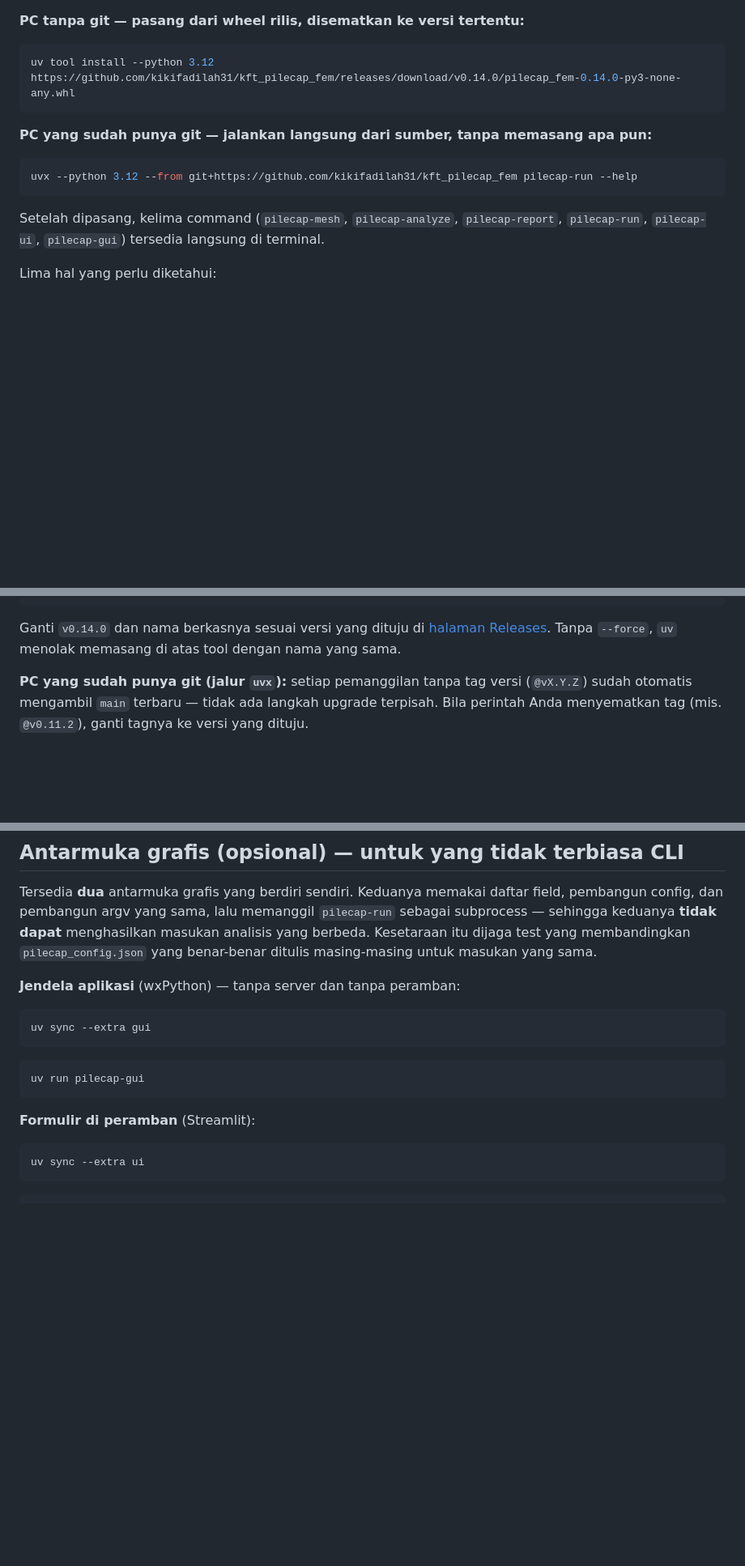
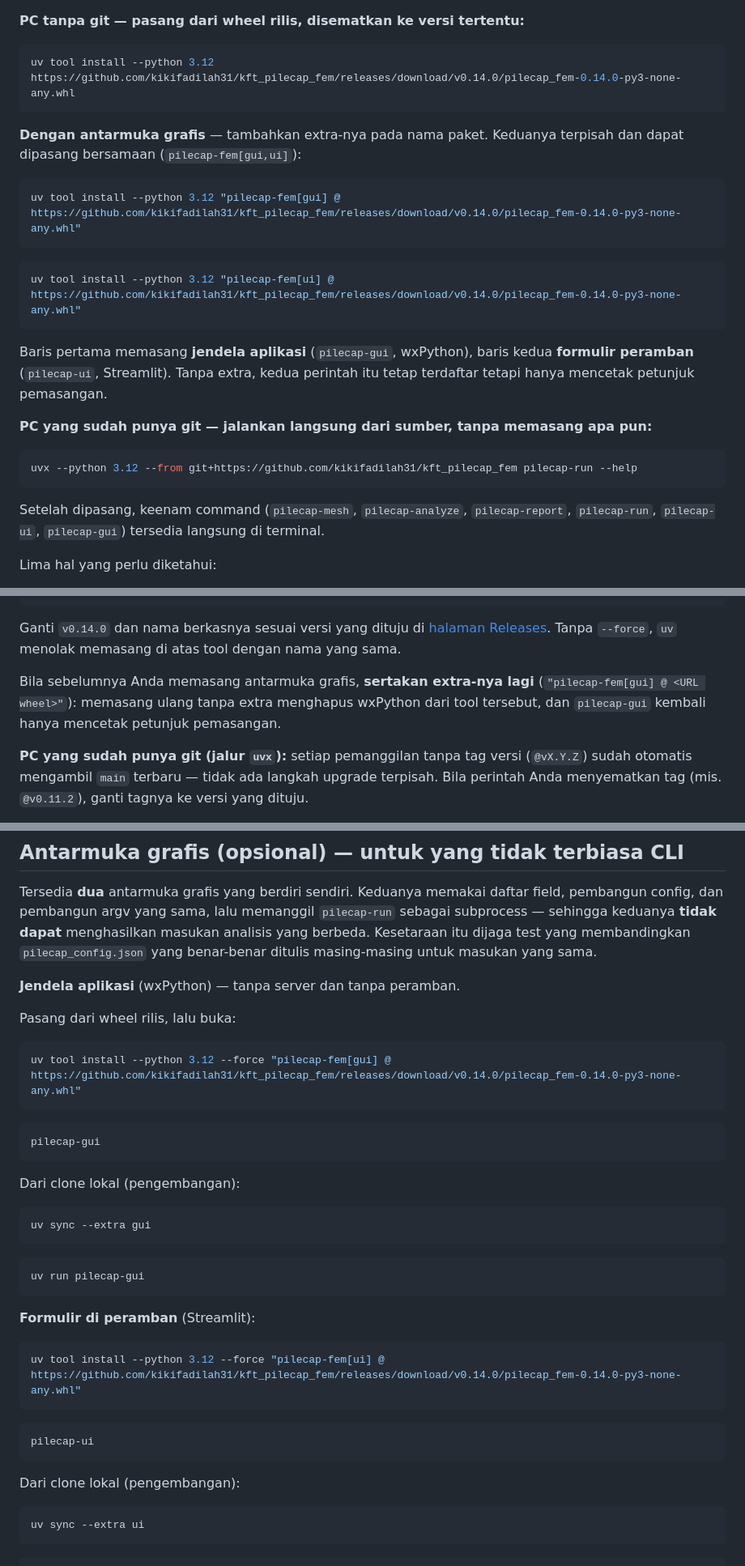
Before and after one commit to kikifadilah31/kft_pilecap_fem, a Markdown page: README.md, 3 parts joined by grey strips. Shown at 81% size. GitHub-like rendering; blank space fills up the shorter version.

Commit message:
docs: tambahkan link pemasangan pilecap-gui dan pilecap-ui di README
Perintah pemasangan dari wheel rilis untuk extra `gui` dan `ui` sebelumnya hanya
ada di CHANGELOG dan panduan; README hanya menyebut jalur clone (`uv sync`).
Kini ada di bagian Pasang dan di bagian Antarmuka grafis, dan bagian Upgrade
mengingatkan bahwa memasang ulang tanpa extra menghapus wxPython dari tool.

Juga memperbaiki "kelima command" menjadi "keenam" setelah pilecap-gui ditambahkan.

Co-Authored-By: Claude Sonnet 5.5 <noreply@anthropic.com>

````diff
--- a/README.md
+++ b/README.md
@@ -27,13 +27,25 @@ dipasang dari wheel rilis) diambil lewat HTTPS biasa.
 uv tool install --python 3.12 https://github.com/kikifadilah31/kft_pilecap_fem/releases/download/v0.14.0/pilecap_fem-0.14.0-py3-none-any.whl
 ```
 
+**Dengan antarmuka grafis** — tambahkan extra-nya pada nama paket. Keduanya terpisah dan
+dapat dipasang bersamaan (`pilecap-fem[gui,ui]`):
+
+```bash
+uv tool install --python 3.12 "pilecap-fem[gui] @ https://github.com/kikifadilah31/kft_pilecap_fem/releases/download/v0.14.0/pilecap_fem-0.14.0-py3-none-any.whl"
+```
+```bash
+uv tool install --python 3.12 "pilecap-fem[ui] @ https://github.com/kikifadilah31/kft_pilecap_fem/releases/download/v0.14.0/pilecap_fem-0.14.0-py3-none-any.whl"
+```
+
+Baris pertama memasang **jendela aplikasi** (`pilecap-gui`, wxPython), baris kedua **formulir peramban** (`pilecap-ui`, Streamlit). Tanpa extra, kedua perintah itu tetap terdaftar tetapi hanya mencetak petunjuk pemasangan.
+
 **PC yang sudah punya git — jalankan langsung dari sumber, tanpa memasang apa pun:**
 
 ```bash
 uvx --python 3.12 --from git+https://github.com/kikifadilah31/kft_pilecap_fem pilecap-run --help
 ```
 
-Setelah dipasang, kelima command (`pilecap-mesh`, `pilecap-analyze`, `pilecap-report`,
+Setelah dipasang, keenam command (`pilecap-mesh`, `pilecap-analyze`, `pilecap-report`,
 `pilecap-run`, `pilecap-ui`, `pilecap-gui`) tersedia langsung di terminal.
 
 Lima hal yang perlu diketahui:
@@ -74,6 +86,8 @@ uv tool install --python 3.12 --force https://github.com/kikifadilah31/kft_pilec
 Ganti `v0.14.0` dan nama berkasnya sesuai versi yang dituju di
 [halaman Releases](https://github.com/kikifadilah31/kft_pilecap_fem/releases). Tanpa
 `--force`, `uv` menolak memasang di atas tool dengan nama yang sama.
+
+Bila sebelumnya Anda memasang antarmuka grafis, **sertakan extra-nya lagi** (`"pilecap-fem[gui] @ <URL wheel>"`): memasang ulang tanpa extra menghapus wxPython dari tool tersebut, dan `pilecap-gui` kembali hanya mencetak petunjuk pemasangan.
 
 **PC yang sudah punya git (jalur `uvx`):** setiap pemanggilan tanpa tag versi (`@vX.Y.Z`)
 sudah otomatis mengambil `main` terbaru — tidak ada langkah upgrade terpisah. Bila perintah
@@ -136,7 +150,18 @@ subprocess — sehingga keduanya **tidak dapat** menghasilkan masukan analisis y
 Kesetaraan itu dijaga test yang membandingkan `pilecap_config.json` yang benar-benar ditulis
 masing-masing untuk masukan yang sama.
 
-**Jendela aplikasi** (wxPython) — tanpa server dan tanpa peramban:
+**Jendela aplikasi** (wxPython) — tanpa server dan tanpa peramban.
+
+Pasang dari wheel rilis, lalu buka:
+
+```bash
+uv tool install --python 3.12 --force "pilecap-fem[gui] @ https://github.com/kikifadilah31/kft_pilecap_fem/releases/download/v0.14.0/pilecap_fem-0.14.0-py3-none-any.whl"
+```
+```bash
+pilecap-gui
+```
+
+Dari clone lokal (pengembangan):
 
 ```bash
 uv sync --extra gui
@@ -146,6 +171,15 @@ uv run pilecap-gui
 ```
 
 **Formulir di peramban** (Streamlit):
+
+```bash
+uv tool install --python 3.12 --force "pilecap-fem[ui] @ https://github.com/kikifadilah31/kft_pilecap_fem/releases/download/v0.14.0/pilecap_fem-0.14.0-py3-none-any.whl"
+```
+```bash
+pilecap-ui
+```
+
+Dari clone lokal (pengembangan):
 
 ```bash
 uv sync --extra ui
````
